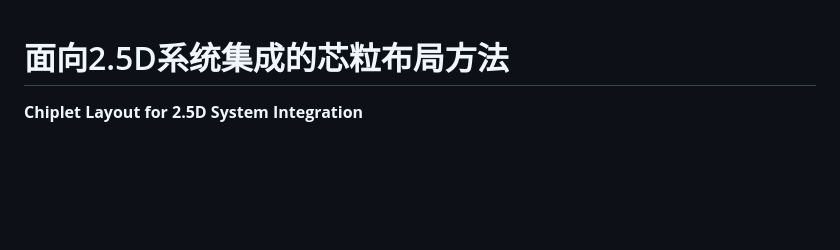
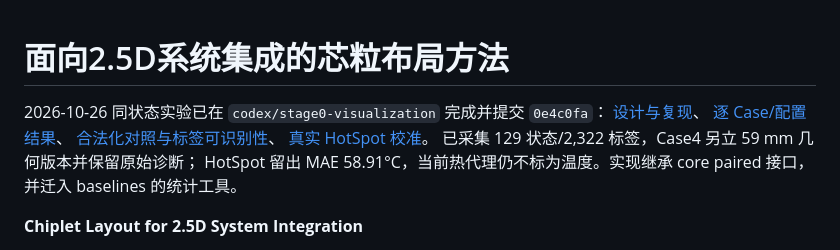
Before and after one commit to amirocok06-byte/chiplet-layout-2p5d, a Markdown page: README.md, the part around the change. Drawn GitHub-style; blank space fills up the shorter version.

Commit message:
docs: link same-state labels and physical calibration results

```diff
--- a/README.md
+++ b/README.md
@@ -1,4 +1,12 @@
 # 面向2.5D系统集成的芯粒布局方法
+
+2026-10-26 同状态实验已在 `codex/stage0-visualization` 完成并提交 `0e4c0fa`：
+[设计与复现](https://github.com/amirocok06-byte/chiplet-layout-2p5d/blob/codex/stage0-visualization/docs/same_state_experiment.md)、
+[逐 Case/配置结果](https://github.com/amirocok06-byte/chiplet-layout-2p5d/blob/codex/stage0-visualization/docs/figures/stage0_same_state/README.md)、
+[合法化对照与标签可识别性](https://github.com/amirocok06-byte/chiplet-layout-2p5d/blob/codex/stage0-visualization/docs/figures/stage0_same_state/EXPERIMENT_FINDINGS.md)、
+[真实 HotSpot 校准](https://github.com/amirocok06-byte/chiplet-layout-2p5d/blob/codex/stage0-visualization/docs/figures/stage0_hotspot_calibration/README.md)。
+已采集 129 状态/2,322 标签，Case4 另立 59 mm 几何版本并保留原始诊断；
+HotSpot 留出 MAE 58.91°C，当前热代理仍不标为温度。实现继承 core paired 接口，并迁入 baselines 的统计工具。
 
 **Chiplet Layout for 2.5D System Integration**
 
```
Also changed, not shown: task-journal.md (+10 -0 lines).
